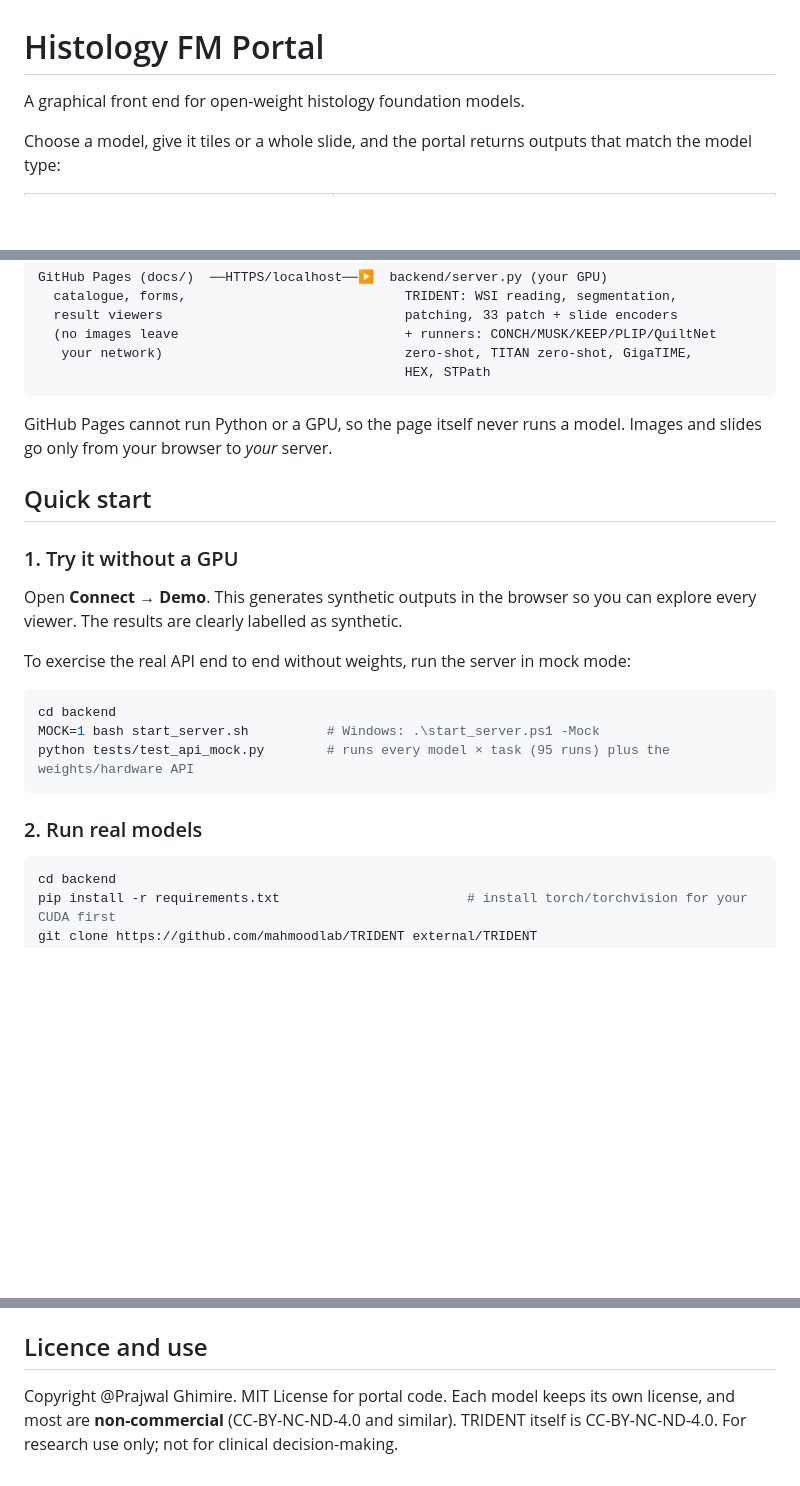
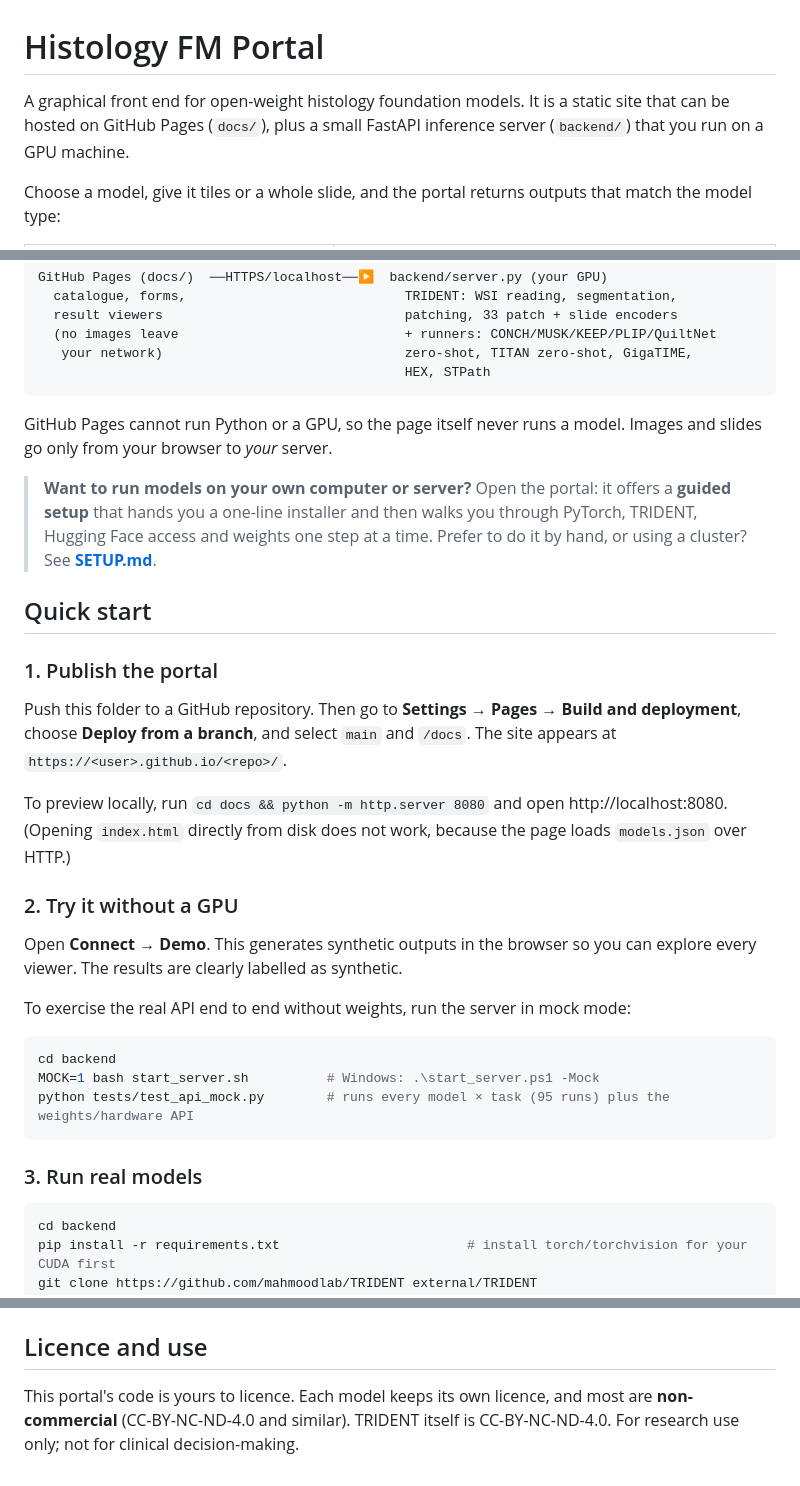
Before and after one commit to prazg/Histology_FM_Portal, a Markdown page: README.md, 3 parts joined by grey strips. Drawn GitHub-style; blank space fills up the shorter version.

````diff
--- a/README.md
+++ b/README.md
@@ -1,6 +1,6 @@
 # Histology FM Portal
 
-A graphical front end for open-weight histology foundation models.
+A graphical front end for open-weight histology foundation models. It is a static site that can be hosted on GitHub Pages (`docs/`), plus a small FastAPI inference server (`backend/`) that you run on a GPU machine.
 
 Choose a model, give it tiles or a whole slide, and the portal returns outputs that match the model type:
 
@@ -24,9 +24,16 @@ GitHub Pages (docs/)  ──HTTPS/localhost──▶  backend/server.py (your GP
 
 GitHub Pages cannot run Python or a GPU, so the page itself never runs a model. Images and slides go only from your browser to *your* server.
 
+> **Want to run models on your own computer or server?** Open the portal: it offers a **guided setup** that hands you a one-line installer and then walks you through PyTorch, TRIDENT, Hugging Face access and weights one step at a time. Prefer to do it by hand, or using a cluster? See **[SETUP.md](SETUP.md)**.
+
 ## Quick start
 
-### 1. Try it without a GPU
+### 1. Publish the portal
+Push this folder to a GitHub repository. Then go to **Settings → Pages → Build and deployment**, choose **Deploy from a branch**, and select `main` and `/docs`. The site appears at `https://<user>.github.io/<repo>/`.
+
+To preview locally, run `cd docs && python -m http.server 8080` and open http://localhost:8080. (Opening `index.html` directly from disk does not work, because the page loads `models.json` over HTTP.)
+
+### 2. Try it without a GPU
 Open **Connect → Demo**. This generates synthetic outputs in the browser so you can explore every viewer. The results are clearly labelled as synthetic.
 
 To exercise the real API end to end without weights, run the server in mock mode:
@@ -36,7 +43,7 @@ MOCK=1 bash start_server.sh          # Windows: .\start_server.ps1 -Mock
 python tests/test_api_mock.py        # runs every model × task (95 runs) plus the weights/hardware API
 ```
 
-### 2. Run real models
+### 3. Run real models
 ```bash
 cd backend
 pip install -r requirements.txt                        # install torch/torchvision for your CUDA first
@@ -158,4 +165,4 @@ Where a source is silent, the registry says so in `notes`. For example, PLIP and
 3. Otherwise, add a module under `backend/runners/` that returns `{"summary": [...], "panels": [...]}` using the existing panel types (`scatter`, `matrix`, `bars`, `spatial`, `channels`, `vector`, `table`, `image`, `note`), and register it in `runners/__init__.py`.
 
 ## Licence and use
-Copyright @Prajwal Ghimire. MIT License for portal code. Each model keeps its own license, and most are **non-commercial** (CC-BY-NC-ND-4.0 and similar). TRIDENT itself is CC-BY-NC-ND-4.0. For research use only; not for clinical decision-making.
+This portal's code is yours to licence. Each model keeps its own licence, and most are **non-commercial** (CC-BY-NC-ND-4.0 and similar). TRIDENT itself is CC-BY-NC-ND-4.0. For research use only; not for clinical decision-making.
````
Also changed, not shown: SETUP.md (added, +122 -0 lines).
